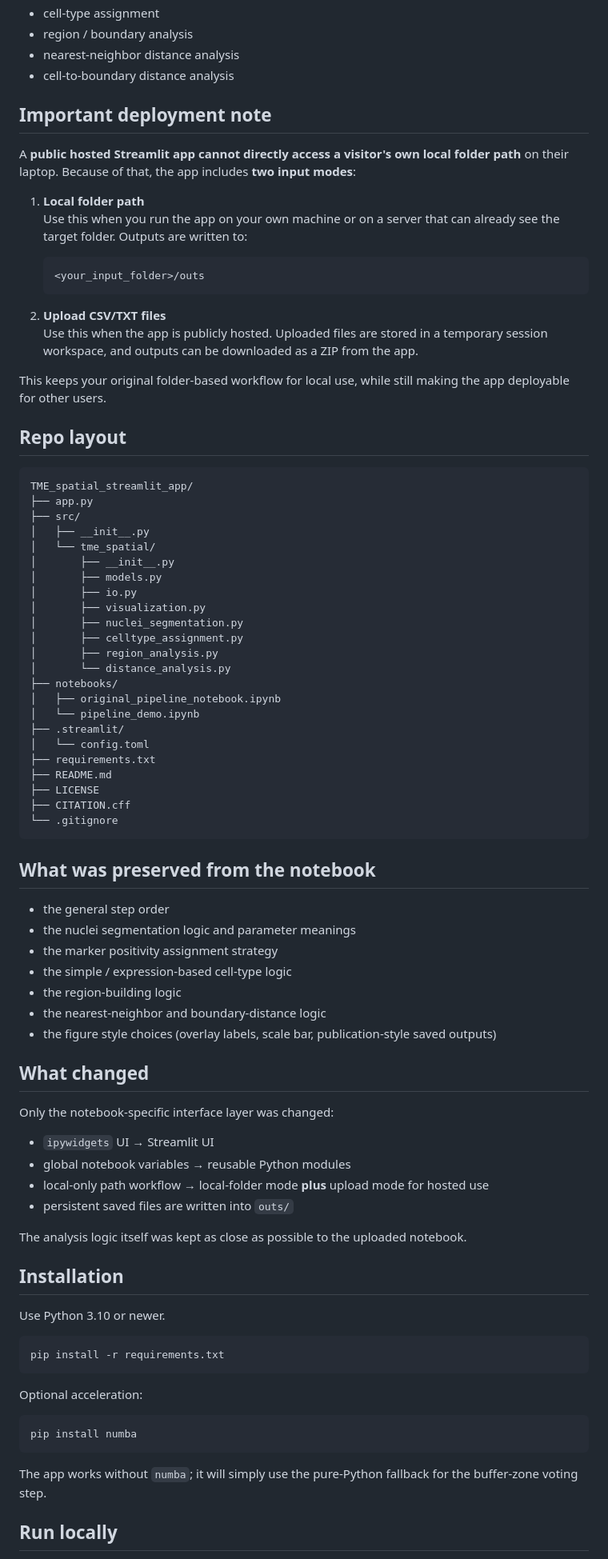
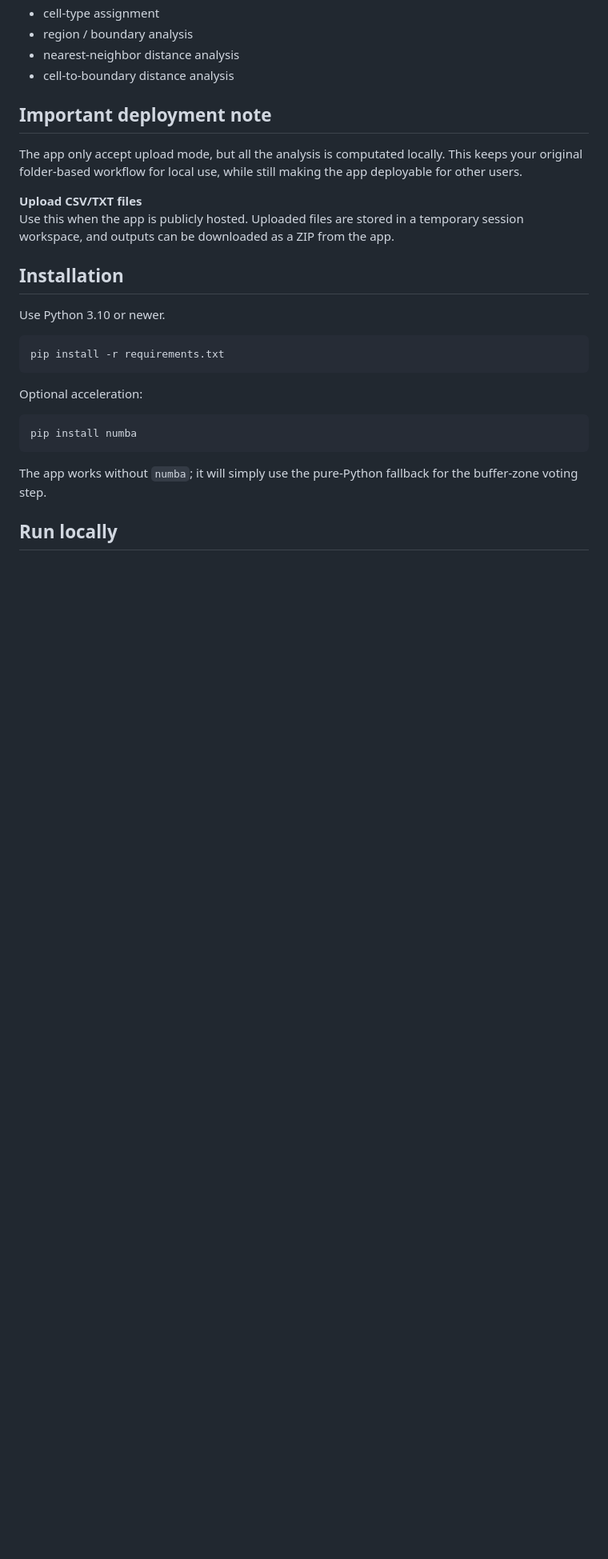
Before and after one commit to fengshuoliu/TME_spatial, a Markdown page: README.md, the part around the change. Shown at 80% size. Rendered like a GitHub page; blank space fills up the shorter version.

````diff
--- a/README.md
+++ b/README.md
@@ -15,68 +15,11 @@ The expected inputs are the ImageJ-exported text images (`.csv` or `.txt`) that
 
 ## Important deployment note
 
-A **public hosted Streamlit app cannot directly access a visitor's own local folder path** on their laptop. Because of that, the app includes **two input modes**:
+   The app only accept upload mode, but all the analysis is computated locally. This keeps your original folder-based workflow for local use, while still making the app deployable for other users.
 
-1. **Local folder path**
-   Use this when you run the app on your own machine or on a server that can already see the target folder. Outputs are written to:
-
-   ```text
-   <your_input_folder>/outs
-   ```
-
-2. **Upload CSV/TXT files**
+   **Upload CSV/TXT files**
    Use this when the app is publicly hosted. Uploaded files are stored in a temporary session workspace, and outputs can be downloaded as a ZIP from the app.
 
-This keeps your original folder-based workflow for local use, while still making the app deployable for other users.
-
-## Repo layout
-
-```text
-TME_spatial_streamlit_app/
-├── app.py
-├── src/
-│   ├── __init__.py
-│   └── tme_spatial/
-│       ├── __init__.py
-│       ├── models.py
-│       ├── io.py
-│       ├── visualization.py
-│       ├── nuclei_segmentation.py
-│       ├── celltype_assignment.py
-│       ├── region_analysis.py
-│       └── distance_analysis.py
-├── notebooks/
-│   ├── original_pipeline_notebook.ipynb
-│   └── pipeline_demo.ipynb
-├── .streamlit/
-│   └── config.toml
-├── requirements.txt
-├── README.md
-├── LICENSE
-├── CITATION.cff
-└── .gitignore
-```
-
-## What was preserved from the notebook
-
-- the general step order
-- the nuclei segmentation logic and parameter meanings
-- the marker positivity assignment strategy
-- the simple / expression-based cell-type logic
-- the region-building logic
-- the nearest-neighbor and boundary-distance logic
-- the figure style choices (overlay labels, scale bar, publication-style saved outputs)
-
-## What changed
-
-Only the notebook-specific interface layer was changed:
-
-- `ipywidgets` UI → Streamlit UI
-- global notebook variables → reusable Python modules
-- local-only path workflow → local-folder mode **plus** upload mode for hosted use
-- persistent saved files are written into `outs/`
-
-The analysis logic itself was kept as close as possible to the uploaded notebook.
 
 ## Installation
 
````
